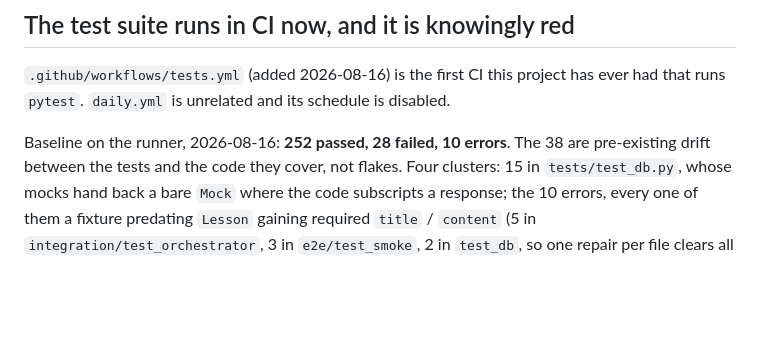
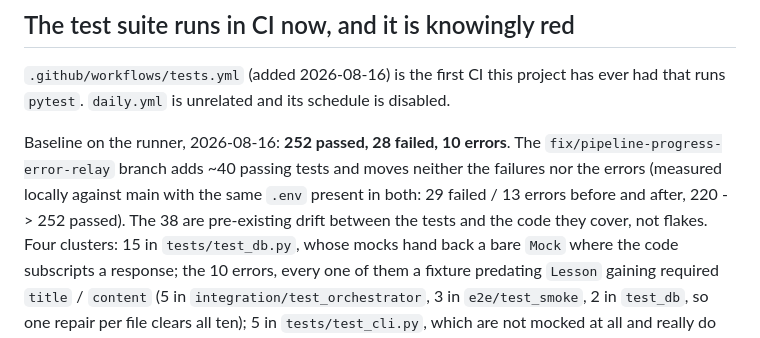
Before and after one commit to gabomsambo/nlp-learning-workflow, a Markdown page: AGENTS.md, the part around one of its changes. GitHub-like rendering; blank space fills up the shorter version.

```diff
--- a/AGENTS.md
+++ b/AGENTS.md
@@ -450,7 +516,10 @@ initial scheduling, so it is enforced, not advisory.
 `.github/workflows/tests.yml` (added 2026-08-16) is the first CI this project has ever had
 that runs `pytest`. `daily.yml` is unrelated and its schedule is disabled.
 
-Baseline on the runner, 2026-08-16: **252 passed, 28 failed, 10 errors**. The 38 are
+Baseline on the runner, 2026-08-16: **252 passed, 28 failed, 10 errors**. The
+`fix/pipeline-progress-error-relay` branch adds ~40 passing tests and moves neither
+the failures nor the errors (measured locally against main with the same `.env`
+present in both: 29 failed / 13 errors before and after, 220 -> 252 passed). The 38 are
 pre-existing drift between the tests and the code they cover, not flakes. Four clusters:
 15 in `tests/test_db.py`, whose mocks hand back a bare `Mock` where the code subscripts a
 response; the 10 errors, every one of them a fixture predating `Lesson` gaining required
```
Also changed, not shown: other parts of AGENTS.md (+66 -0 lines).
